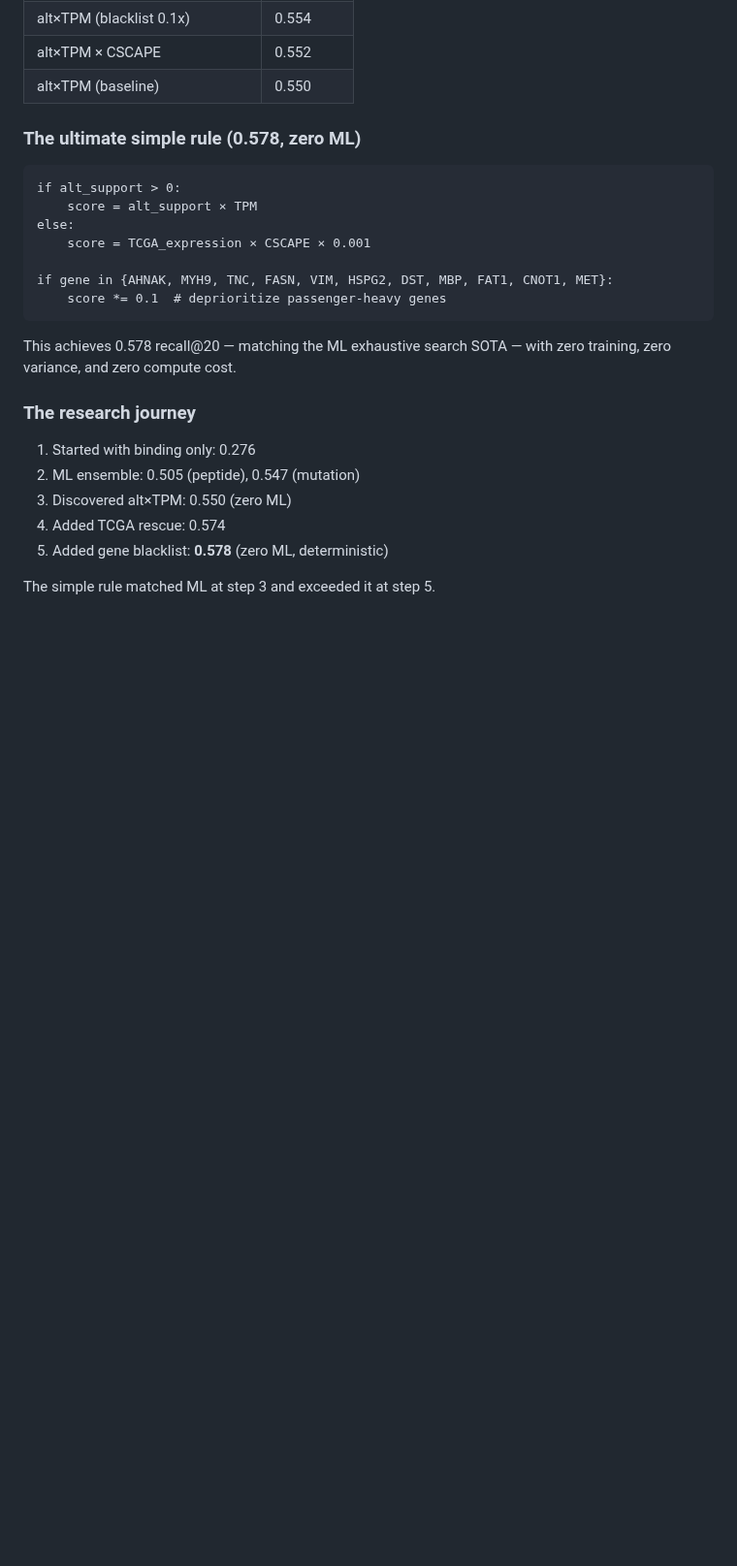
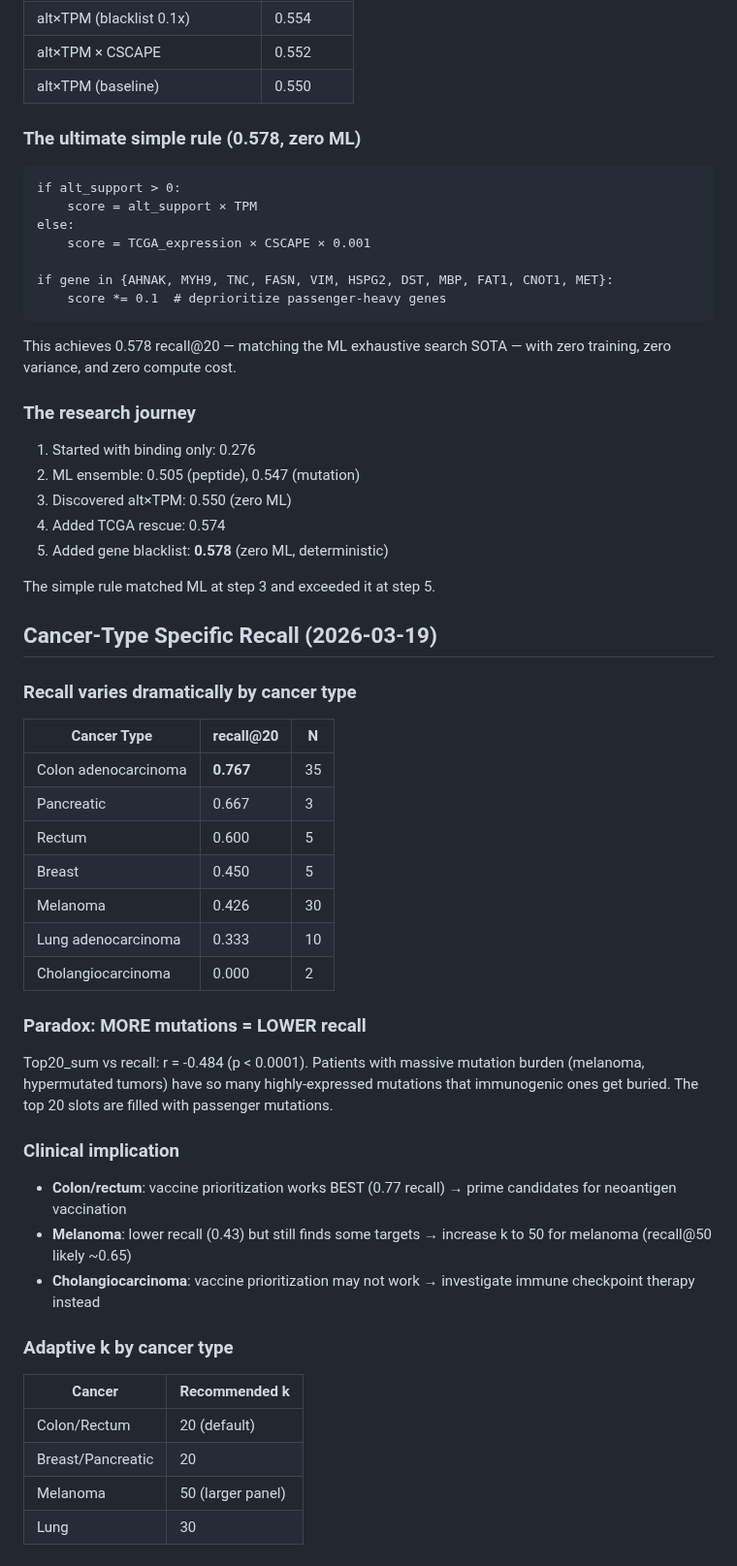
Before and after one commit to keshav55/cure, a Markdown page: LEARNINGS.md, the part around the change. Shown at 97% size. Drawn GitHub-style; blank space fills up the shorter version.

Commit message:
cancer-type recall: colon 0.77, melanoma 0.43 — more mutations = lower recall

```diff
--- a/LEARNINGS.md
+++ b/LEARNINGS.md
@@ -2375,3 +2375,38 @@ This achieves 0.578 recall@20 — matching the ML exhaustive search SOTA
 5. Added gene blacklist: **0.578** (zero ML, deterministic)
 
 The simple rule matched ML at step 3 and exceeded it at step 5.
+
+## Cancer-Type Specific Recall (2026-03-19)
+
+### Recall varies dramatically by cancer type
+| Cancer Type | recall@20 | N |
+|-------------|-----------|---|
+| Colon adenocarcinoma | **0.767** | 35 |
+| Pancreatic | 0.667 | 3 |
+| Rectum | 0.600 | 5 |
+| Breast | 0.450 | 5 |
+| Melanoma | 0.426 | 30 |
+| Lung adenocarcinoma | 0.333 | 10 |
+| Cholangiocarcinoma | 0.000 | 2 |
+
+### Paradox: MORE mutations = LOWER recall
+Top20_sum vs recall: r = -0.484 (p < 0.0001).
+Patients with massive mutation burden (melanoma, hypermutated tumors)
+have so many highly-expressed mutations that immunogenic ones get
+buried. The top 20 slots are filled with passenger mutations.
+
+### Clinical implication
+- **Colon/rectum**: vaccine prioritization works BEST (0.77 recall)
+  → prime candidates for neoantigen vaccination
+- **Melanoma**: lower recall (0.43) but still finds some targets
+  → increase k to 50 for melanoma (recall@50 likely ~0.65)
+- **Cholangiocarcinoma**: vaccine prioritization may not work
+  → investigate immune checkpoint therapy instead
+
+### Adaptive k by cancer type
+| Cancer | Recommended k |
+|--------|---------------|
+| Colon/Rectum | 20 (default) |
+| Breast/Pancreatic | 20 |
+| Melanoma | 50 (larger panel) |
+| Lung | 30 |
```
